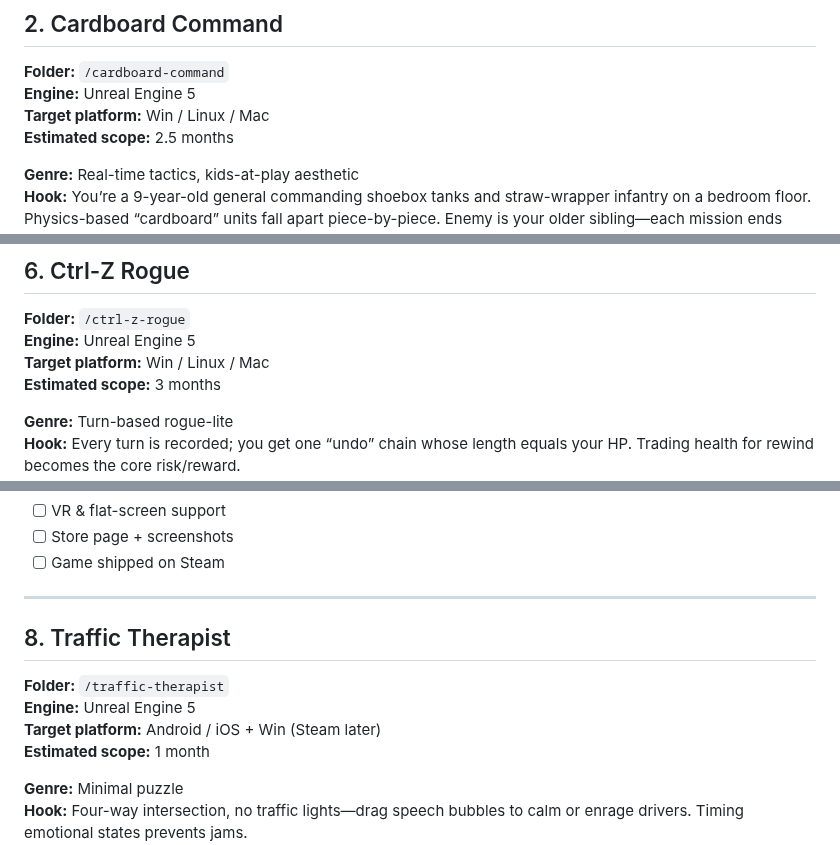
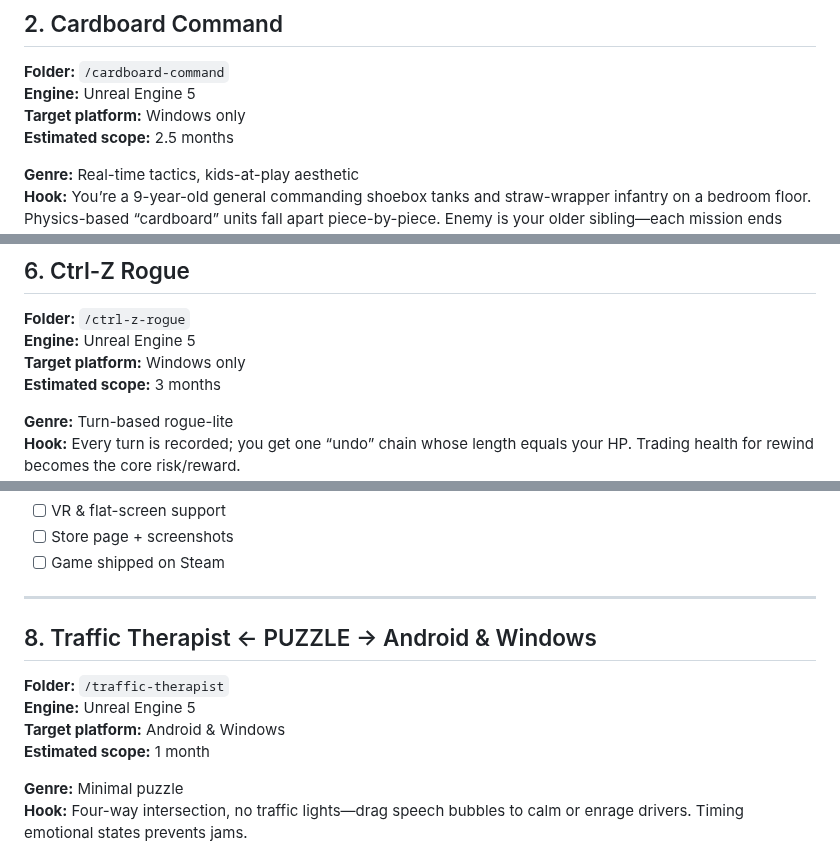
Before and after one commit to urmoit/game-project-ideas, a Markdown page: README.md, 3 parts joined by grey strips. GitHub-like rendering.

```diff
--- a/README.md
+++ b/README.md
@@ -41,7 +41,7 @@ Pick an idea, fill the blanks, tick the boxes, ship the game.
 ## 2. Cardboard Command
 **Folder:** `/cardboard-command`
 **Engine:** Unreal Engine 5
-**Target platform:** Win / Linux / Mac
+**Target platform:** Windows only
 **Estimated scope:** 2.5 months
 
 **Genre:** Real-time tactics, kids-at-play aesthetic
@@ -169,7 +169,7 @@ Pick an idea, fill the blanks, tick the boxes, ship the game.
 ## 6. Ctrl-Z Rogue
 **Folder:** `/ctrl-z-rogue`
 **Engine:** Unreal Engine 5
-**Target platform:** Win / Linux / Mac
+**Target platform:** Windows only
 **Estimated scope:** 3 months
 
 **Genre:** Turn-based rogue-lite
@@ -229,10 +229,10 @@ Pick an idea, fill the blanks, tick the boxes, ship the game.
 
 ---
 
-## 8. Traffic Therapist
+## 8. Traffic Therapist  ← PUZZLE →  Android & Windows
 **Folder:** `/traffic-therapist`
 **Engine:** Unreal Engine 5
-**Target platform:** Android / iOS + Win (Steam later)
+**Target platform:** Android & Windows
 **Estimated scope:** 1 month
 
 **Genre:** Minimal puzzle
```
Also changed, not shown: other parts of README.md (+22 -20 lines).
